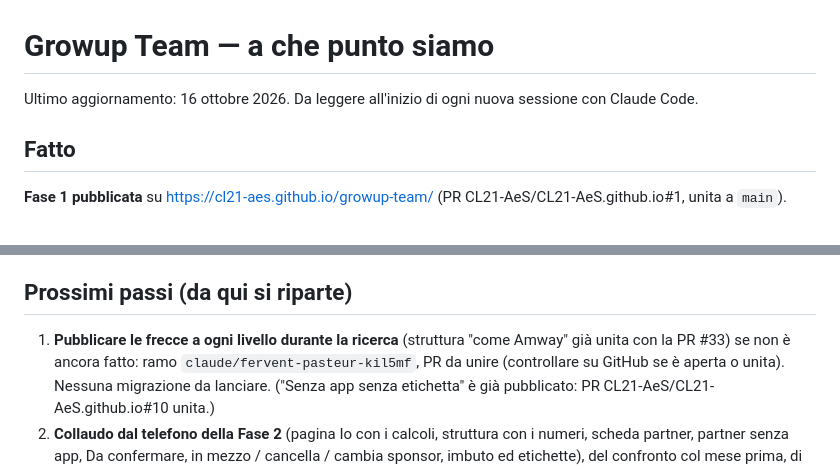
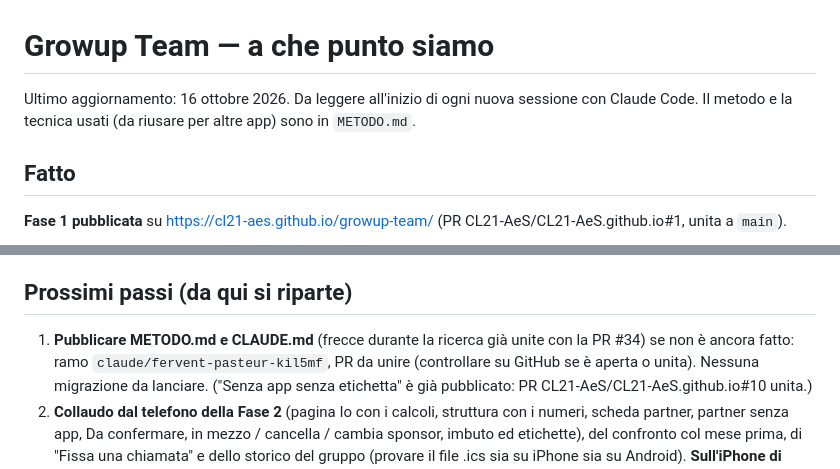
Before and after one commit to CL21-AeS/CL21-AeS.github.io, a Markdown page: growup-team/STATO.md, 2 parts joined by grey strips. Rendered like a GitHub page.

```diff
--- a/growup-team/STATO.md
+++ b/growup-team/STATO.md
@@ -1,6 +1,7 @@
 # Growup Team — a che punto siamo
 
 Ultimo aggiornamento: 16 ottobre 2026. Da leggere all'inizio di ogni nuova sessione con Claude Code.
+Il metodo e la tecnica usati (da riusare per altre app) sono in `METODO.md`.
 
 ## Fatto
 
@@ -122,7 +123,7 @@ dall'SQL Editor perché contiene un `delete`):
 
 ## Prossimi passi (da qui si riparte)
 
-1. **Pubblicare le frecce a ogni livello durante la ricerca** (struttura "come Amway" già unita con la PR #33) se non è ancora fatto: ramo `claude/fervent-pasteur-kil5mf`,
+1. **Pubblicare METODO.md e CLAUDE.md** (frecce durante la ricerca già unite con la PR #34) se non è ancora fatto: ramo `claude/fervent-pasteur-kil5mf`,
    PR da unire (controllare su GitHub se è aperta o unita). Nessuna migrazione da lanciare.
    ("Senza app senza etichetta" è già pubblicato: PR CL21-AeS/CL21-AeS.github.io#10 unita.)
 2. **Collaudo dal telefono della Fase 2** (pagina Io con i calcoli, struttura con i numeri,
```
Also changed, not shown: growup-team/CLAUDE.md (added, +7 -0 lines), growup-team/METODO.md (added, +81 -0 lines).
